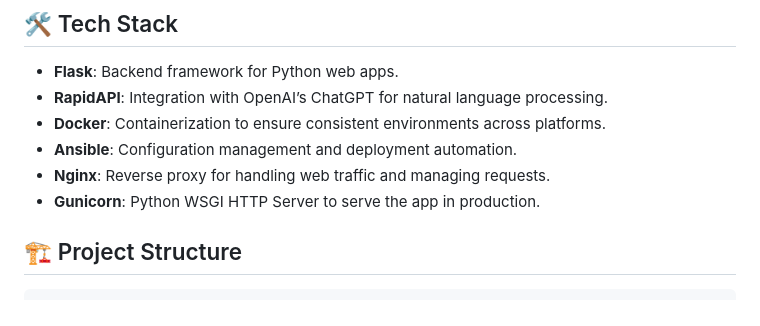
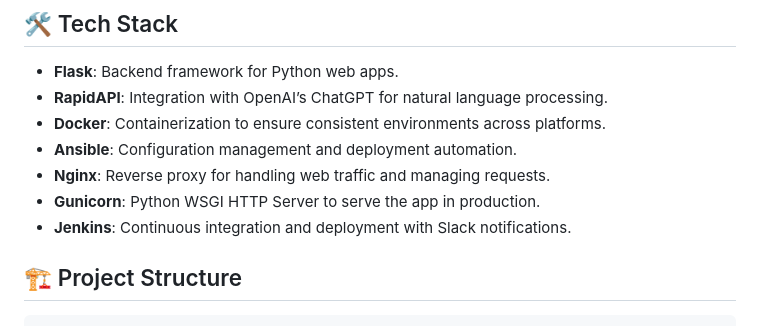
Before and after one commit to andrewbassily0/DEPI-ASK, a Markdown page: README.md, the part around the change. Drawn GitHub-style.

```diff
--- a/README.md
+++ b/README.md
@@ -18,6 +18,8 @@ Welcome to the **ChatGPT Integration Project**! This project demonstrates how to
 - **Ansible**: Configuration management and deployment automation.
 - **Nginx**: Reverse proxy for handling web traffic and managing requests.
 - **Gunicorn**: Python WSGI HTTP Server to serve the app in production.
+- **Jenkins**: Continuous integration and deployment with Slack notifications.
+
 
 ## 🏗️ Project Structure
 
```
